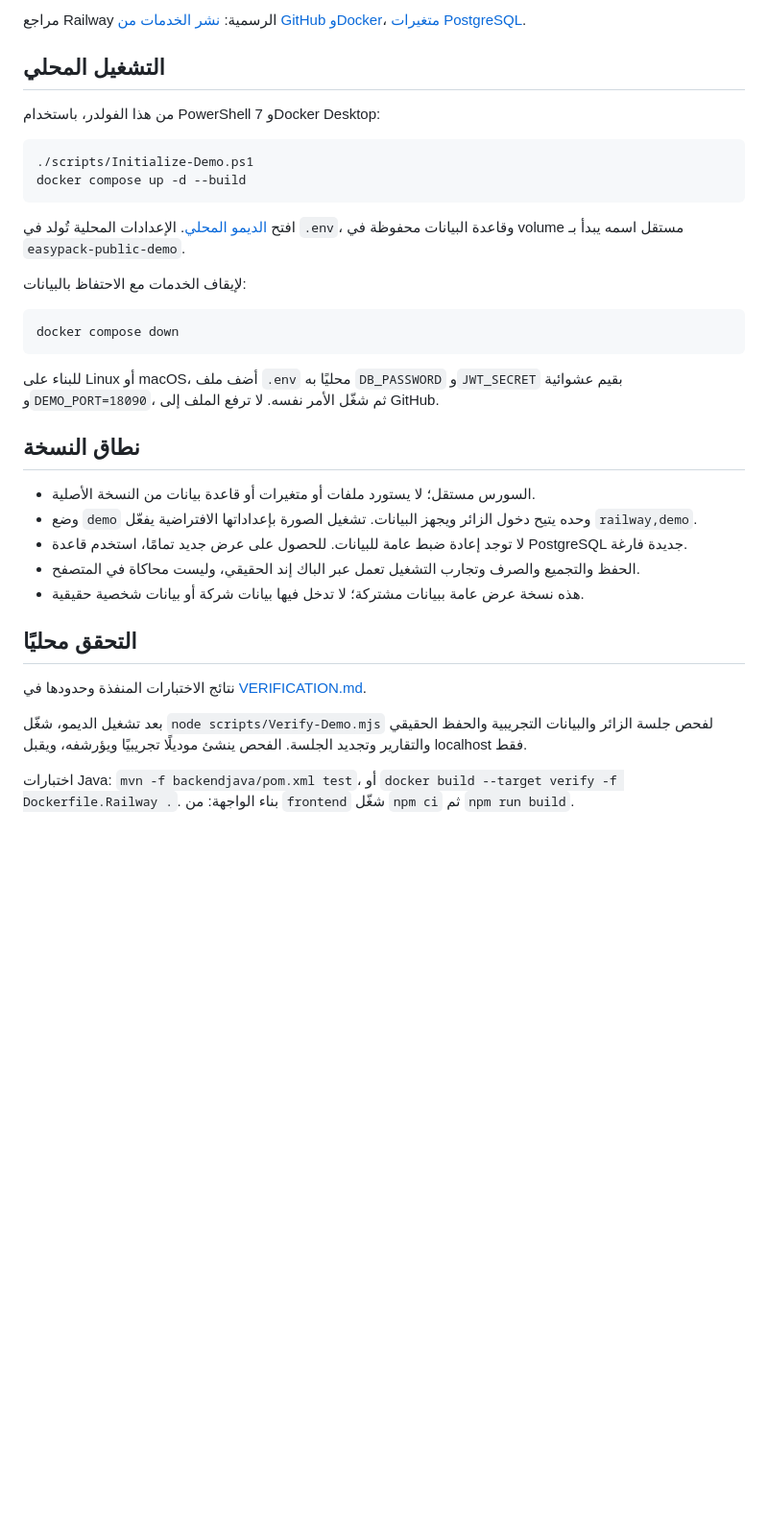
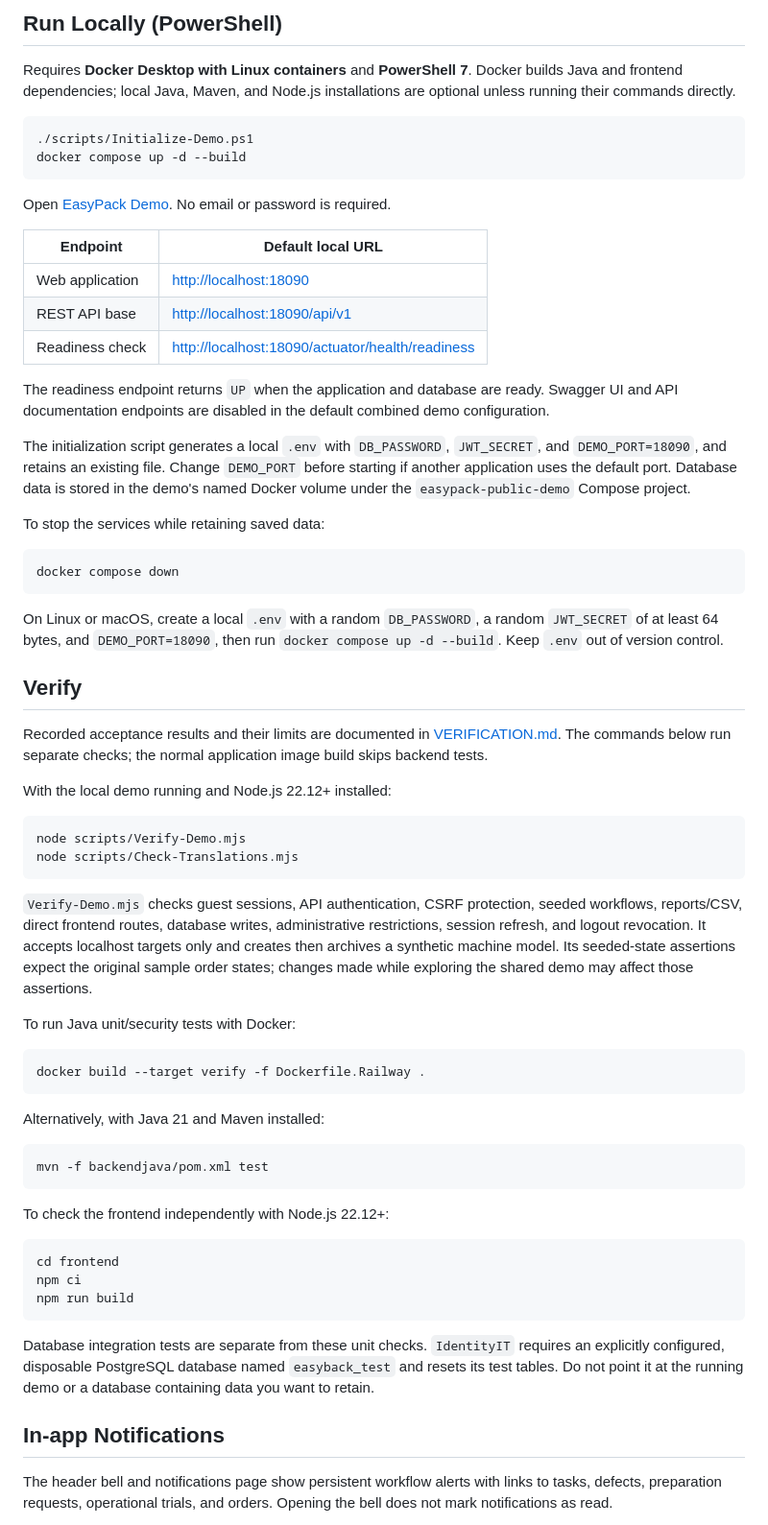
Before and after one commit to islamsoliman1/Easypack-Demo, a Markdown page: README.md, the part around one of its changes. Shown at 96% size. Rendered like a GitHub page; blank space fills up the shorter version.

Commit message:
docs: align demo README with main project

````diff
--- a/README.md
+++ b/README.md
@@ -39,37 +90,91 @@ node -e "console.log(require('node:crypto').randomBytes(64).toString('base64'))"
 
-مراجع Railway الرسمية: [نشر الخدمات من GitHub وDocker](https://docs.railway.com/guides/docker-compose)، [متغيرات PostgreSQL](https://docs.railway.com/databases/postgresql).
+## Run Locally (PowerShell)
 
-## التشغيل المحلي
-
-من هذا الفولدر، باستخدام PowerShell 7 وDocker Desktop:
+Requires **Docker Desktop with Linux containers** and **PowerShell 7**.
+Docker builds Java and frontend dependencies; local Java, Maven, and Node.js
+installations are optional unless running their commands directly.
 
 ```powershell
 ./scripts/Initialize-Demo.ps1
 docker compose up -d --build
 ```
 
-افتح [الديمو المحلي](http://localhost:18090). الإعدادات المحلية تُولد في `.env`، وقاعدة البيانات محفوظة في volume مستقل اسمه يبدأ بـ `easypack-public-demo`.
+Open [EasyPack Demo](http://localhost:18090). No email or password is required.
 
-لإيقاف الخدمات مع الاحتفاظ بالبيانات:
+| Endpoint | Default local URL |
+| --- | --- |
+| Web application | [http://localhost:18090](http://localhost:18090) |
+| REST API base | [http://localhost:18090/api/v1](http://localhost:18090/api/v1) |
+| Readiness check | [http://localhost:18090/actuator/health/readiness](http://localhost:18090/actuator/health/readiness) |
+
+The readiness endpoint returns `UP` when the application and database are ready.
+Swagger UI and API documentation endpoints are disabled in the default combined
+demo configuration.
+
+The initialization script generates a local `.env` with `DB_PASSWORD`,
+`JWT_SECRET`, and `DEMO_PORT=18090`, and retains an existing file. Change
+`DEMO_PORT` before starting if another application uses the default port.
+Database data is stored in the demo's named Docker volume under the
+`easypack-public-demo` Compose project.
+
+To stop the services while retaining saved data:
 
 ```powershell
 docker compose down
 ```
 
-للبناء على Linux أو macOS، أضف ملف `.env` محليًا به `DB_PASSWORD` و`JWT_SECRET` بقيم عشوائية و`DEMO_PORT=18090`، ثم شغّل الأمر نفسه. لا ترفع الملف إلى GitHub.
+On Linux or macOS, create a local `.env` with a random `DB_PASSWORD`, a random
+`JWT_SECRET` of at least 64 bytes, and `DEMO_PORT=18090`, then run
+`docker compose up -d --build`. Keep `.env` out of version control.
 
-## نطاق النسخة
+## Verify
 
-- السورس مستقل؛ لا يستورد ملفات أو متغيرات أو قاعدة بيانات من النسخة الأصلية.
-- وضع `demo` وحده يتيح دخول الزائر ويجهز البيانات. تشغيل الصورة بإعداداتها الافتراضية يفعّل `railway,demo`.
-- لا توجد إعادة ضبط عامة للبيانات. للحصول على عرض جديد تمامًا، استخدم قاعدة PostgreSQL جديدة فارغة.
-- الحفظ والتجميع والصرف وتجارب التشغيل تعمل عبر الباك إند الحقيقي، وليست محاكاة في المتصفح.
-- هذه نسخة عرض عامة ببيانات مشتركة؛ لا تدخل فيها بيانات شركة أو بيانات شخصية حقيقية.
+Recorded acceptance results and their limits are documented in
+[VERIFICATION.md](VERIFICATION.md). The commands below run separate checks;
+the normal application image build skips backend tests.
 
-## التحقق محليًا
+With the local demo running and Node.js 22.12+ installed:
 
-نتائج الاختبارات المنفذة وحدودها في [VERIFICATION.md](VERIFICATION.md).
+```powershell
+node scripts/Verify-Demo.mjs
+node scripts/Check-Translations.mjs
+```
 
-بعد تشغيل الديمو، شغّل `node scripts/Verify-Demo.mjs` لفحص جلسة الزائر والبيانات التجريبية والحفظ الحقيقي والتقارير وتجديد الجلسة. الفحص ينشئ موديلًا تجريبيًا ويؤرشفه، ويقبل localhost فقط.
+`Verify-Demo.mjs` checks guest sessions, API authentication, CSRF protection,
+seeded workflows, reports/CSV, direct frontend routes, database writes,
+administrative restrictions, session refresh, and logout revocation. It accepts
+localhost targets only and creates then archives a synthetic machine model.
+Its seeded-state assertions expect the original sample order states; changes
+made while exploring the shared demo may affect those assertions.
 
-اختبارات Java: `mvn -f backendjava/pom.xml test`، أو `docker build --target verify -f Dockerfile.Railway .`. بناء الواجهة: من `frontend` شغّل `npm ci` ثم `npm run build`.
+To run Java unit/security tests with Docker:
+
+```powershell
+docker build --target verify -f Dockerfile.Railway .
+```
+
+Alternatively, with Java 21 and Maven installed:
+
+```powershell
+mvn -f backendjava/pom.xml test
+```
+
+To check the frontend independently with Node.js 22.12+:
+
+```powershell
+cd frontend
+npm ci
+npm run build
+```
+
+Database integration tests are separate from these unit checks. `IdentityIT`
+requires an explicitly configured, disposable PostgreSQL database named
+`easyback_test` and resets its test tables. Do not point it at the running demo
+or a database containing data you want to retain.
+
+## In-app Notifications
+
+The header bell and notifications page show persistent workflow alerts with
+links to tasks, defects, preparation requests, operational trials, and orders.
+Opening the bell does not mark notifications as read.
+
````
Also changed, not shown: other parts of README.md (+136 -25 lines).
